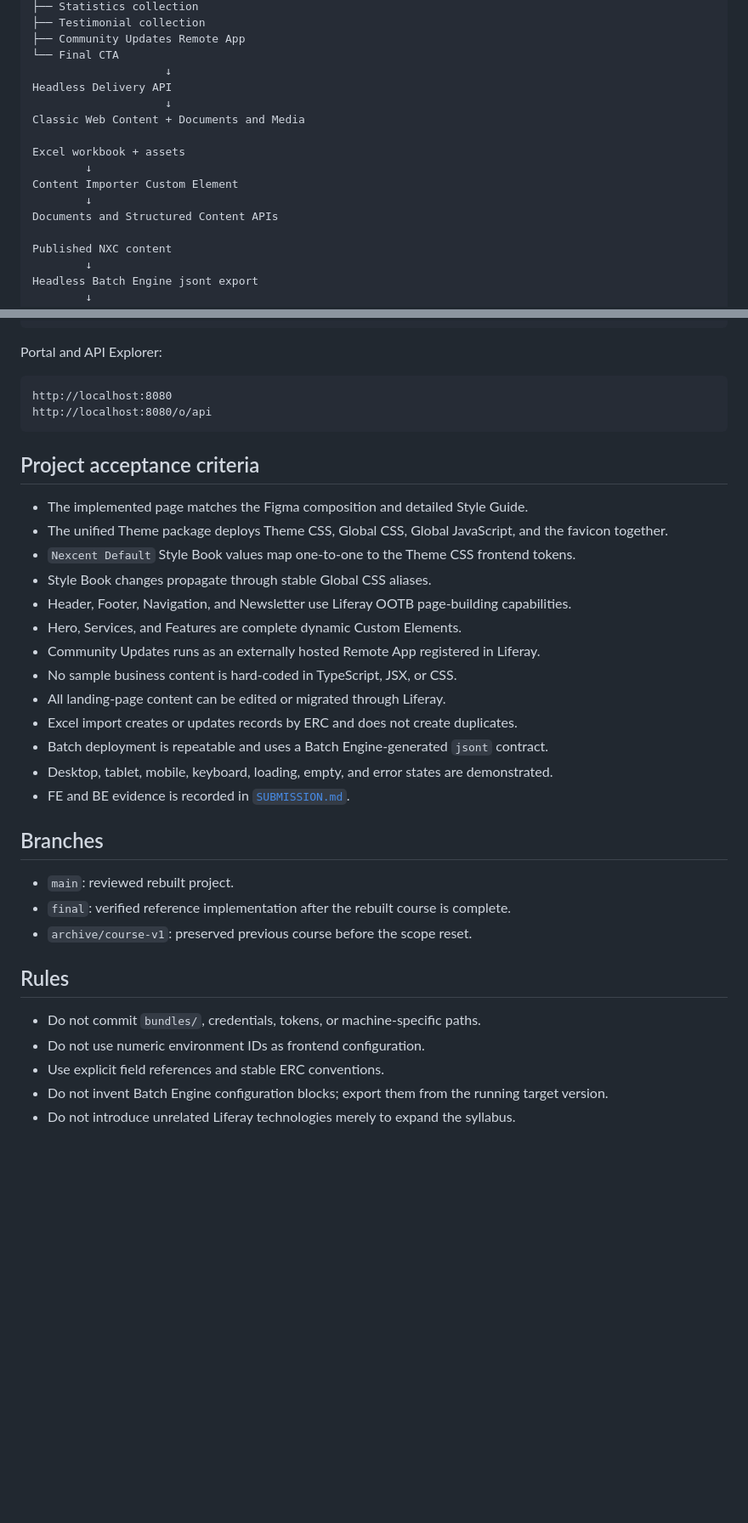
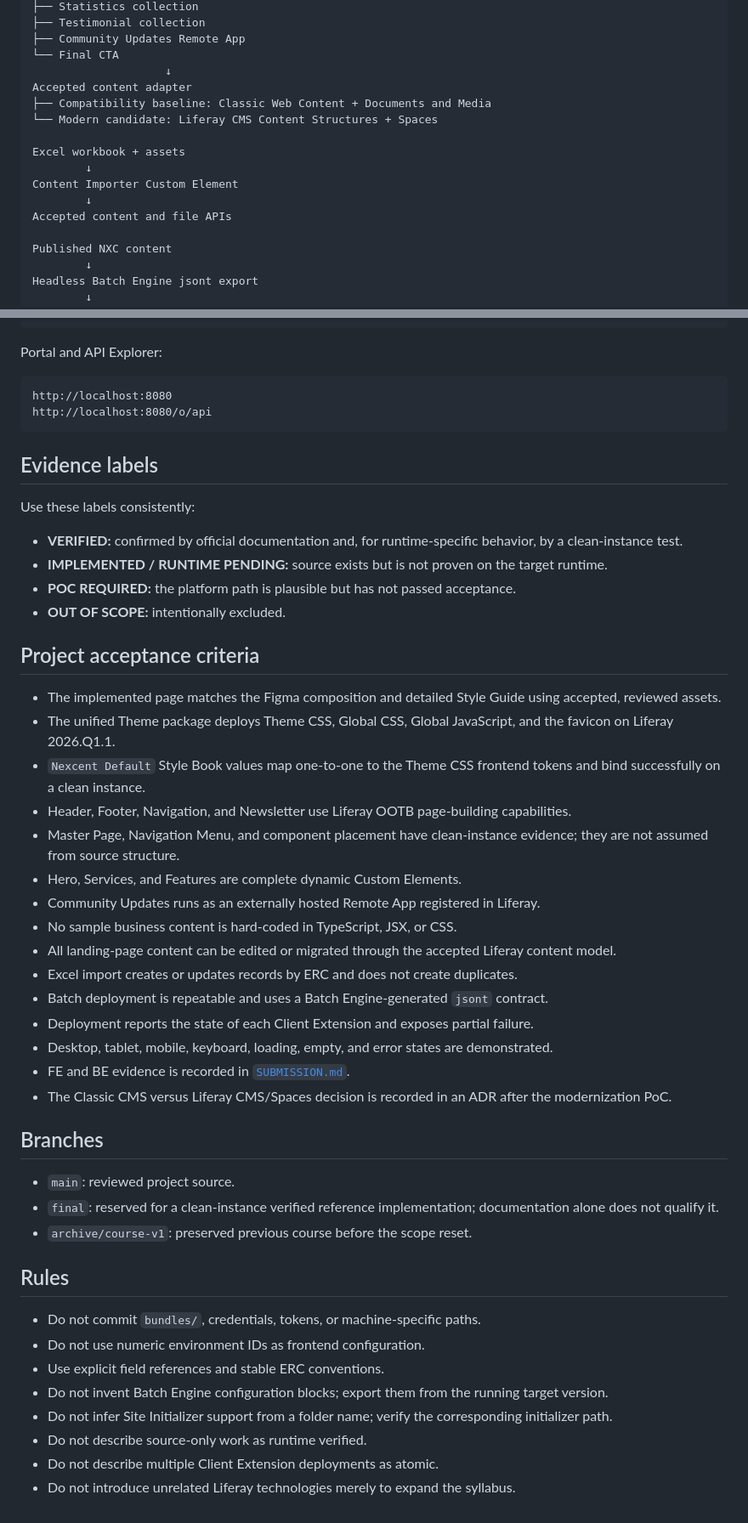
Before and after one commit to hungtvb/liferay-mini, a Markdown page: README.md, 2 parts joined by grey strips. Shown at 85% size. Rendered like a GitHub page; blank space fills up the shorter version.

````diff
--- a/README.md
+++ b/README.md
@@ -62,15 +104,15 @@ Liferay Content Page / Master Page
 ├── Community Updates Remote App
 └── Final CTA
                     ↓
-Headless Delivery API
-                    ↓
-Classic Web Content + Documents and Media
+Accepted content adapter
+├── Compatibility baseline: Classic Web Content + Documents and Media
+└── Modern candidate: Liferay CMS Content Structures + Spaces
 
 Excel workbook + assets
         ↓
 Content Importer Custom Element
         ↓
-Documents and Structured Content APIs
+Accepted content and file APIs
 
 Published NXC content
         ↓
@@ -190,26 +251,37 @@ http://localhost:8080
 http://localhost:8080/o/api
 ```
 
+## Evidence labels
+
+Use these labels consistently:
+
+- **VERIFIED:** confirmed by official documentation and, for runtime-specific behavior, by a clean-instance test.
+- **IMPLEMENTED / RUNTIME PENDING:** source exists but is not proven on the target runtime.
+- **POC REQUIRED:** the platform path is plausible but has not passed acceptance.
+- **OUT OF SCOPE:** intentionally excluded.
+
 ## Project acceptance criteria
 
-- The implemented page matches the Figma composition and detailed Style Guide.
-- The unified Theme package deploys Theme CSS, Global CSS, Global JavaScript, and the favicon together.
-- `Nexcent Default` Style Book values map one-to-one to the Theme CSS frontend tokens.
-- Style Book changes propagate through stable Global CSS aliases.
+- The implemented page matches the Figma composition and detailed Style Guide using accepted, reviewed assets.
+- The unified Theme package deploys Theme CSS, Global CSS, Global JavaScript, and the favicon on Liferay 2026.Q1.1.
+- `Nexcent Default` Style Book values map one-to-one to the Theme CSS frontend tokens and bind successfully on a clean instance.
 - Header, Footer, Navigation, and Newsletter use Liferay OOTB page-building capabilities.
+- Master Page, Navigation Menu, and component placement have clean-instance evidence; they are not assumed from source structure.
 - Hero, Services, and Features are complete dynamic Custom Elements.
 - Community Updates runs as an externally hosted Remote App registered in Liferay.
 - No sample business content is hard-coded in TypeScript, JSX, or CSS.
-- All landing-page content can be edited or migrated through Liferay.
+- All landing-page content can be edited or migrated through the accepted Liferay content model.
 - Excel import creates or updates records by ERC and does not create duplicates.
 - Batch deployment is repeatable and uses a Batch Engine-generated `jsont` contract.
+- Deployment reports the state of each Client Extension and exposes partial failure.
 - Desktop, tablet, mobile, keyboard, loading, empty, and error states are demonstrated.
 - FE and BE evidence is recorded in [`SUBMISSION.md`](SUBMISSION.md).
+- The Classic CMS versus Liferay CMS/Spaces decision is recorded in an ADR after the modernization PoC.
 
 ## Branches
 
-- `main`: reviewed rebuilt project.
-- `final`: verified reference implementation after the rebuilt course is complete.
+- `main`: reviewed project source.
+- `final`: reserved for a clean-instance verified reference implementation; documentation alone does not qualify it.
 - `archive/course-v1`: preserved previous course before the scope reset.
 
 ## Rules
@@ -218,4 +290,7 @@ http://localhost:8080/o/api
 - Do not use numeric environment IDs as frontend configuration.
 - Use explicit field references and stable ERC conventions.
 - Do not invent Batch Engine configuration blocks; export them from the running target version.
+- Do not infer Site Initializer support from a folder name; verify the corresponding initializer path.
+- Do not describe source-only work as runtime verified.
+- Do not describe multiple Client Extension deployments as atomic.
 - Do not introduce unrelated Liferay technologies merely to expand the syllabus.
````
Also changed, not shown: other parts of README.md (+68 -7 lines).
